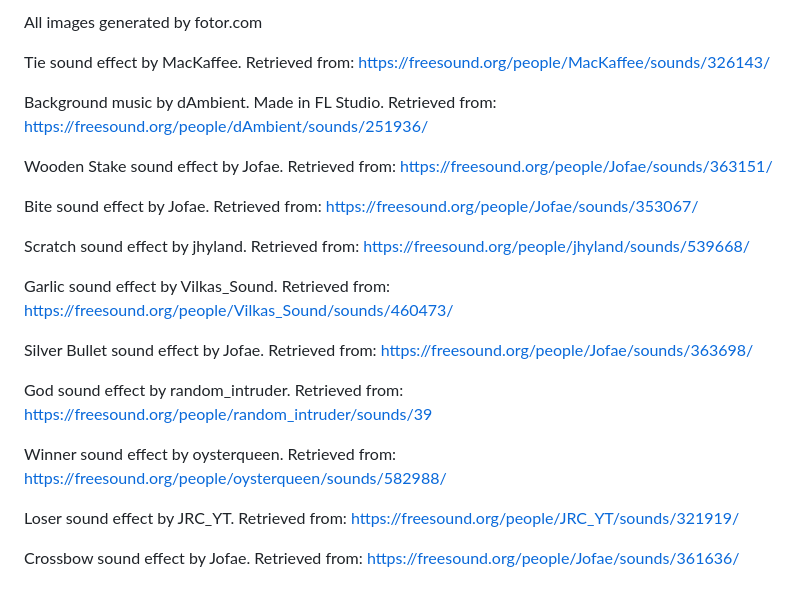
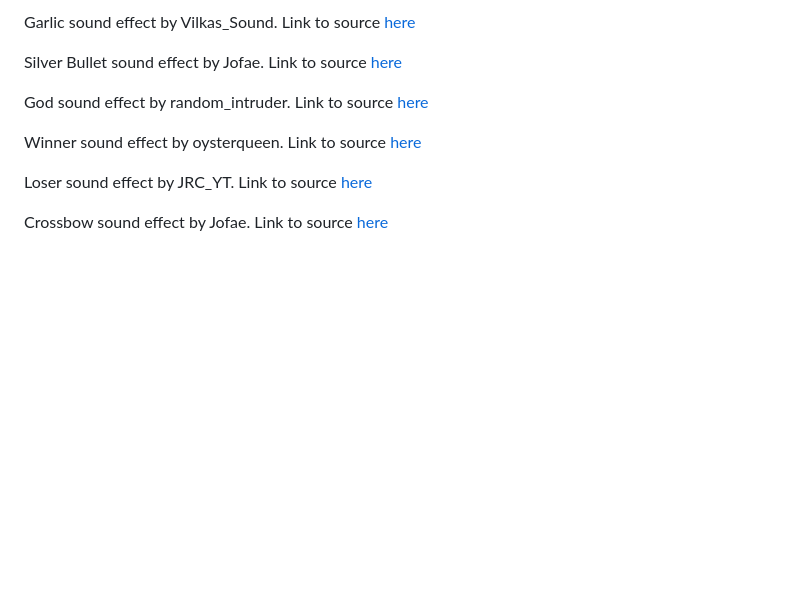
Before and after one commit to Jabutler95/VampireFight, a Markdown page: README.md, the part around the change printed below. GitHub-like rendering; blank space fills up the shorter version.

```diff
--- a/README.md
+++ b/README.md
@@ -51,35 +81,14 @@ Attributions:
 
-All images generated by fotor.com
+Garlic sound effect by Vilkas_Sound. Link to source [here](https://freesound.org/people/Vilkas_Sound/sounds/460473/)
 
-Tie sound effect by MacKaffee. Retrieved from:
-https://freesound.org/people/MacKaffee/sounds/326143/
+Silver Bullet sound effect by Jofae. Link to source [here](https://freesound.org/people/Jofae/sounds/363698/)
 
-Background music by dAmbient. Made in FL Studio. Retrieved from:
-https://freesound.org/people/dAmbient/sounds/251936/
+God sound effect by random_intruder. Link to source [here](https://freesound.org/people/random_intruder/sounds/39)
 
-Wooden Stake sound effect by Jofae. Retrieved from:
-https://freesound.org/people/Jofae/sounds/363151/
+Winner sound effect by oysterqueen. Link to source [here](https://freesound.org/people/oysterqueen/sounds/582988/)
 
-Bite sound effect by Jofae. Retrieved from:
-https://freesound.org/people/Jofae/sounds/353067/
+Loser sound effect by JRC_YT. Link to source [here](
+https://freesound.org/people/JRC_YT/sounds/321919/)
 
-Scratch sound effect by jhyland. Retrieved from:
-https://freesound.org/people/jhyland/sounds/539668/
-
-Garlic sound effect by Vilkas_Sound. Retrieved from:
-https://freesound.org/people/Vilkas_Sound/sounds/460473/
-
-Silver Bullet sound effect by Jofae. Retrieved from:
-https://freesound.org/people/Jofae/sounds/363698/
-
-God sound effect by random_intruder. Retrieved from:
-https://freesound.org/people/random_intruder/sounds/39
-
-Winner sound effect by oysterqueen. Retrieved from:
-https://freesound.org/people/oysterqueen/sounds/582988/
-
-Loser sound effect by JRC_YT. Retrieved from:
-https://freesound.org/people/JRC_YT/sounds/321919/
-
-Crossbow sound effect by Jofae. Retrieved from:
-https://freesound.org/people/Jofae/sounds/361636/
+Crossbow sound effect by Jofae. Link to source [here](
+https://freesound.org/people/Jofae/sounds/361636/)
```
Also changed, not shown: other parts of README.md (+62 -32 lines).
